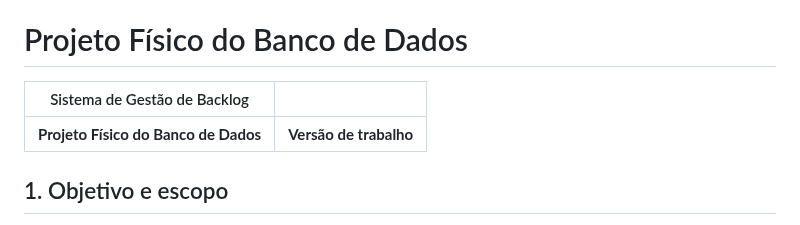
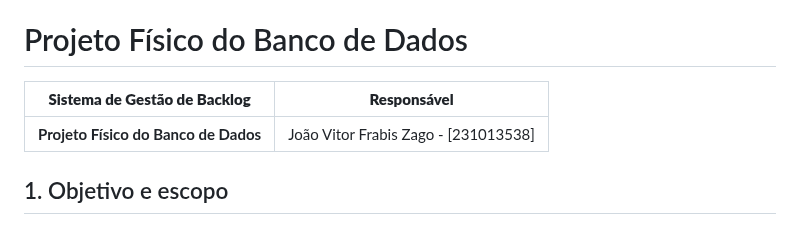
Before and after one commit to guilhermelirar/Trabalho_EngSW, a Markdown page: docs/07-proj-banco-de-dados.md, the part around the change. GitHub-like rendering.

Commit message:
Alteração pequena no Modelo de Banco de Dados

```diff
--- a/docs/07-proj-banco-de-dados.md
+++ b/docs/07-proj-banco-de-dados.md
@@ -1,8 +1,8 @@
 # Projeto Físico do Banco de Dados
 
-| Sistema de Gestão de Backlog | |
+| **Sistema de Gestão de Backlog** | **Responsável**|
 | ---------------------------- | --- |
-| **Projeto Físico do Banco de Dados** | **Versão de trabalho** |
+| **Projeto Físico do Banco de Dados** | João Vitor Frabis Zago  - [231013538]|
 
 ## 1. Objetivo e escopo
 
```
